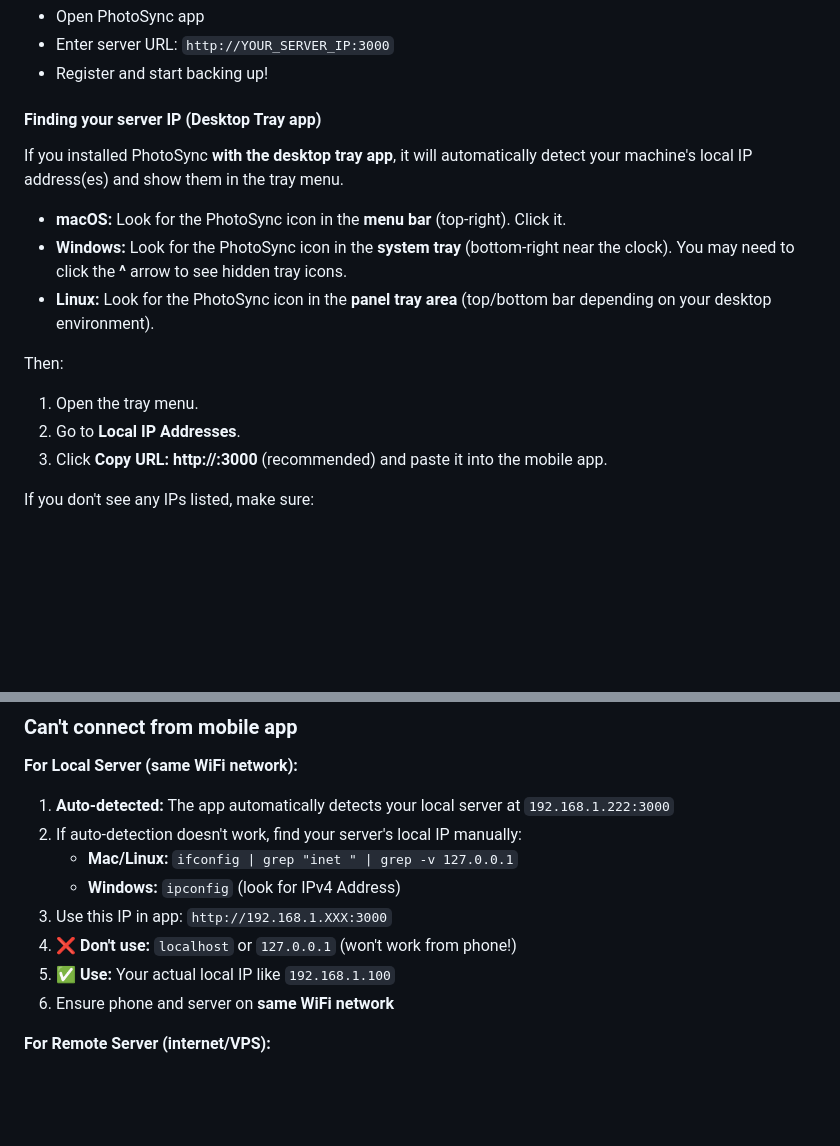
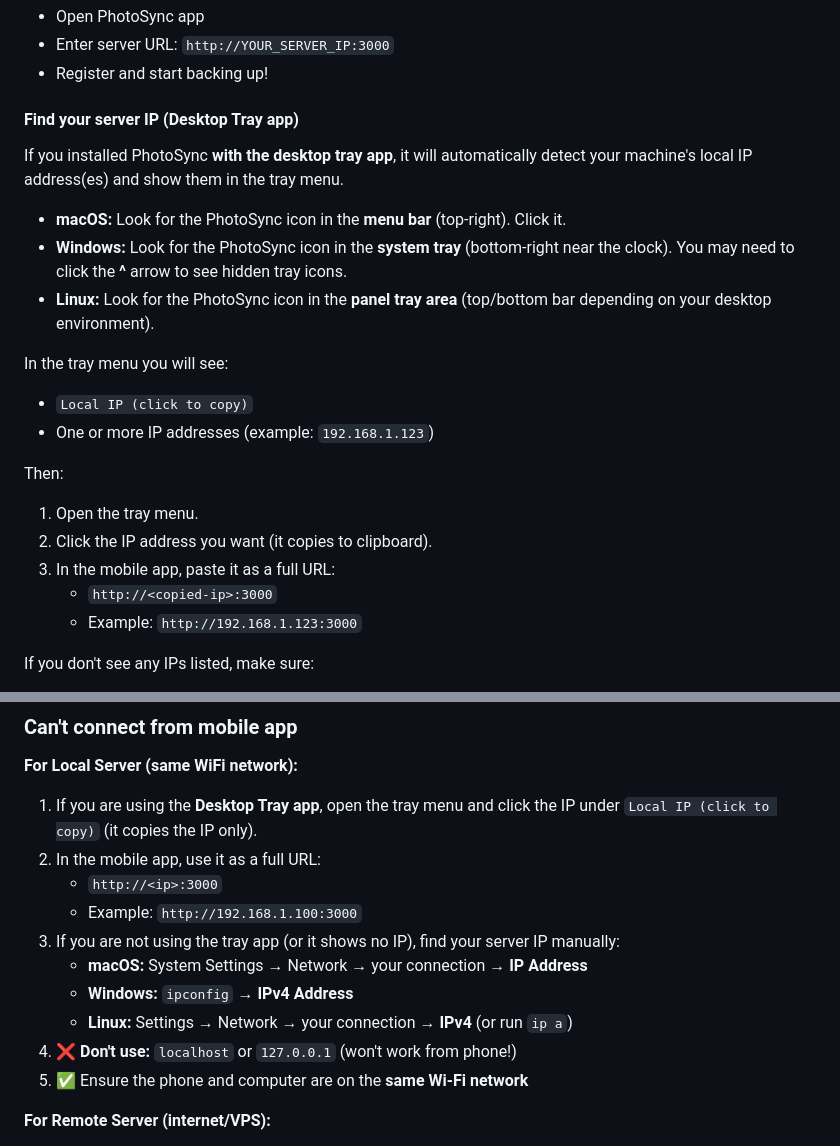
Before and after one commit to viktorvishyn369/PhotoLynk-iOS-Android, a Markdown page: README.md, 2 parts joined by grey strips. GitHub-like rendering; blank space fills up the shorter version.

Commit message:
Docs: align tray IP wording and improve readability

```diff
--- a/README.md
+++ b/README.md
@@ -62,7 +62,7 @@ sudo curl -fsSL https://raw.githubusercontent.com/viktorvishyn369/PhotoSync/main
 - Enter server URL: `http://YOUR_SERVER_IP:3000`
 - Register and start backing up!
 
-#### Finding your server IP (Desktop Tray app)
+#### Find your server IP (Desktop Tray app)
 
 If you installed PhotoSync **with the desktop tray app**, it will automatically detect your machine's local IP address(es) and show them in the tray menu.
 
@@ -70,11 +70,18 @@ If you installed PhotoSync **with the desktop tray app**, it will automatically
 - **Windows:** Look for the PhotoSync icon in the **system tray** (bottom-right near the clock). You may need to click the **^** arrow to see hidden tray icons.
 - **Linux:** Look for the PhotoSync icon in the **panel tray area** (top/bottom bar depending on your desktop environment).
 
+In the tray menu you will see:
+
+- `Local IP (click to copy)`
+- One or more IP addresses (example: `192.168.1.123`)
+
 Then:
 
 1. Open the tray menu.
-2. Go to **Local IP Addresses**.
-3. Click **Copy URL: http://<ip>:3000** (recommended) and paste it into the mobile app.
+2. Click the IP address you want (it copies to clipboard).
+3. In the mobile app, paste it as a full URL:
+   - `http://<copied-ip>:3000`
+   - Example: `http://192.168.1.123:3000`
 
 If you don't see any IPs listed, make sure:
 
@@ -290,14 +297,16 @@ See [PRIVACY_POLICY.md](PRIVACY_POLICY.md)
 ### Can't connect from mobile app
 
 **For Local Server (same WiFi network):**
-1. **Auto-detected:** The app automatically detects your local server at `192.168.1.222:3000`
-2. If auto-detection doesn't work, find your server's local IP manually:
-   - **Mac/Linux:** `ifconfig | grep "inet " | grep -v 127.0.0.1`
-   - **Windows:** `ipconfig` (look for IPv4 Address)
-3. Use this IP in app: `http://192.168.1.XXX:3000`
+1. If you are using the **Desktop Tray app**, open the tray menu and click the IP under `Local IP (click to copy)` (it copies the IP only).
+2. In the mobile app, use it as a full URL:
+   - `http://<ip>:3000`
+   - Example: `http://192.168.1.100:3000`
+3. If you are not using the tray app (or it shows no IP), find your server IP manually:
+   - **macOS:** System Settings → Network → your connection → **IP Address**
+   - **Windows:** `ipconfig` → **IPv4 Address**
+   - **Linux:** Settings → Network → your connection → **IPv4** (or run `ip a`)
 4. ❌ **Don't use:** `localhost` or `127.0.0.1` (won't work from phone!)
-5. ✅ **Use:** Your actual local IP like `192.168.1.100`
-6. Ensure phone and server on **same WiFi network**
+5. ✅ Ensure the phone and computer are on the **same Wi‑Fi network**
 
 **For Remote Server (internet/VPS):**
 1. Prefer HTTPS via Cloudflare Tunnel / reverse proxy.
```
